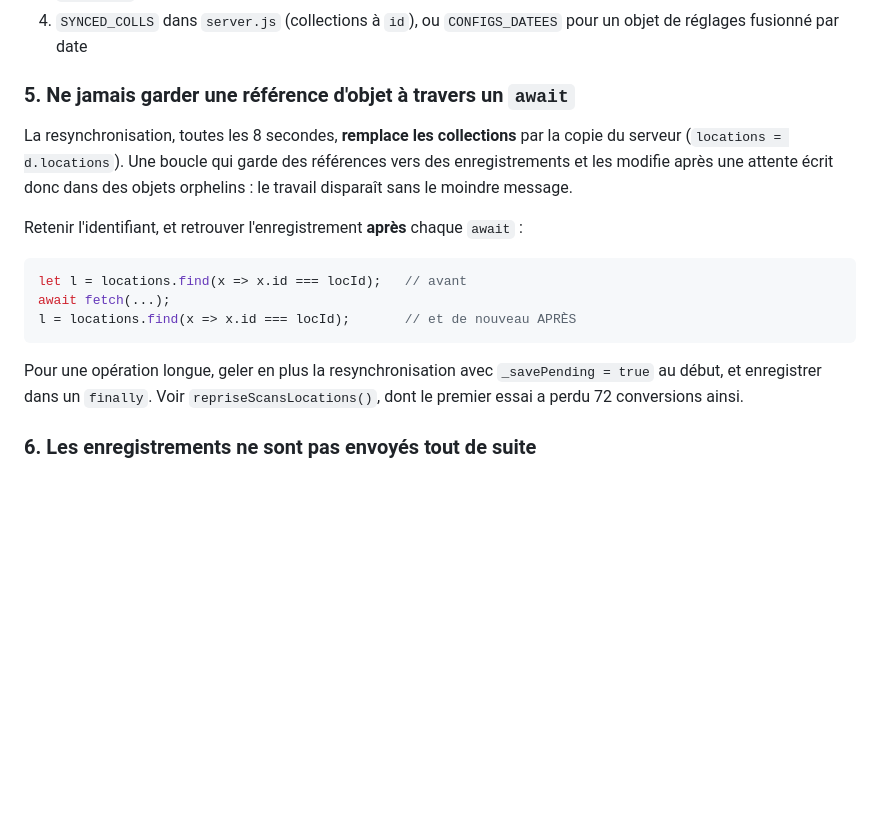
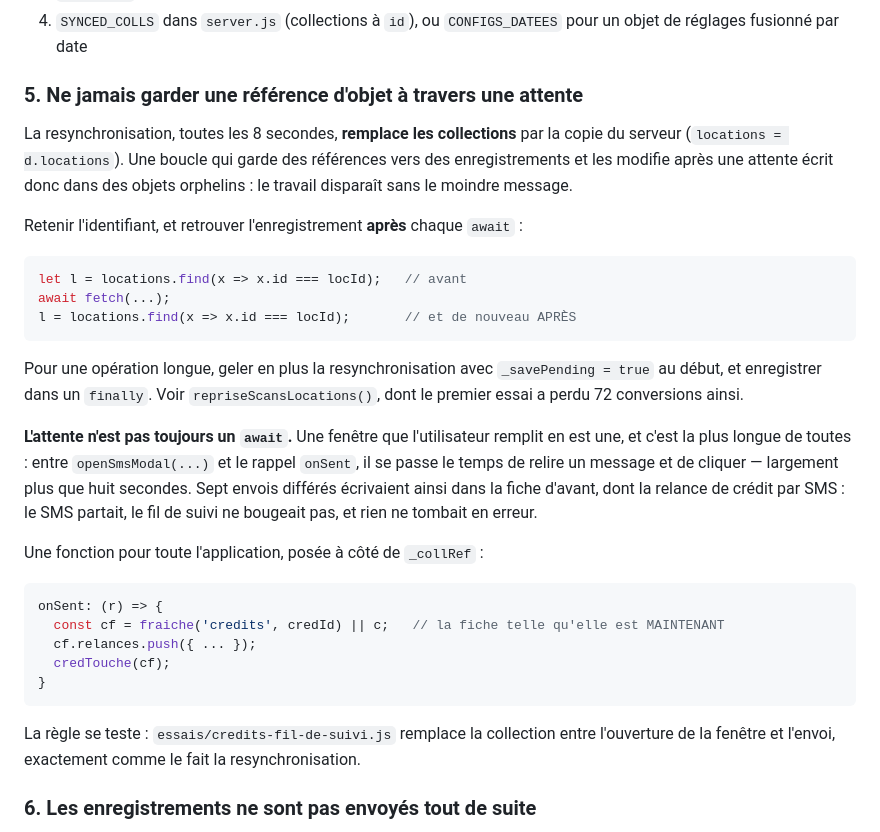
Before and after one commit to olivier918/pharmacie-intranet, a Markdown page: CLAUDE.md, the part around the change. Rendered like a GitHub page; blank space fills up the shorter version.

Commit message:
CLAUDE.md : le piege n5 ne parle plus seulement des await
Une fenetre que l'utilisateur remplit est une attente, et la plus longue de
toutes — c'est par la que les sept envois differes ecrivaient dans la fiche
d'avant. Le piege nommait l'await ; il nomme desormais l'attente, avec le
remede (fraiche) et l'essai qui le tient.

Co-Authored-By: Claude Opus 5 <noreply@anthropic.com>
Claude-Session: https://claude.ai/code/session_01Vov5oPCT1YziHhk1PyxqDZ

````diff
--- a/CLAUDE.md
+++ b/CLAUDE.md
@@ -82,7 +82,7 @@ symptôme est « ça marche puis ça disparaît au rechargement ».
 4. `SYNCED_COLLS` dans `server.js` (collections à `id`), ou `CONFIGS_DATEES`
    pour un objet de réglages fusionné par date
 
-### 5. Ne jamais garder une référence d'objet à travers un `await`
+### 5. Ne jamais garder une référence d'objet à travers une attente
 
 La resynchronisation, toutes les 8 secondes, **remplace les collections** par la
 copie du serveur (`locations = d.locations`). Une boucle qui garde des
@@ -100,6 +100,27 @@ l = locations.find(x => x.id === locId);       // et de nouveau APRÈS
 Pour une opération longue, geler en plus la resynchronisation avec
 `_savePending = true` au début, et enregistrer dans un `finally`. Voir
 `repriseScansLocations()`, dont le premier essai a perdu 72 conversions ainsi.
+
+**L'attente n'est pas toujours un `await`.** Une fenêtre que l'utilisateur
+remplit en est une, et c'est la plus longue de toutes : entre `openSmsModal(...)`
+et le rappel `onSent`, il se passe le temps de relire un message et de cliquer —
+largement plus que huit secondes. Sept envois différés écrivaient ainsi dans
+la fiche d'avant, dont la relance de crédit par SMS : le SMS partait, le fil de
+suivi ne bougeait pas, et rien ne tombait en erreur.
+
+Une fonction pour toute l'application, posée à côté de `_collRef` :
+
+```js
+onSent: (r) => {
+  const cf = fraiche('credits', credId) || c;   // la fiche telle qu'elle est MAINTENANT
+  cf.relances.push({ ... });
+  credTouche(cf);
+}
+```
+
+La règle se teste : `essais/credits-fil-de-suivi.js` remplace la collection
+entre l'ouverture de la fenêtre et l'envoi, exactement comme le fait la
+resynchronisation.
 
 ### 6. Les enregistrements ne sont pas envoyés tout de suite
 
````
